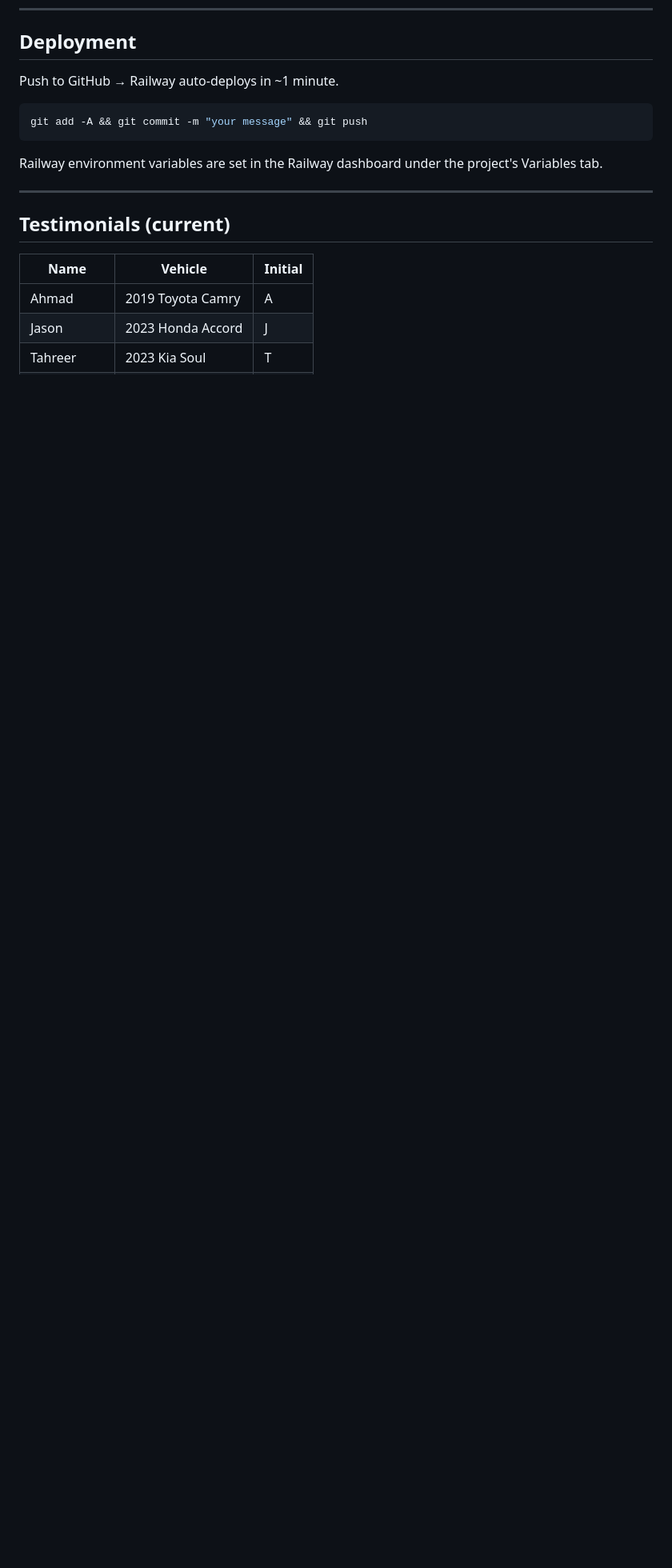
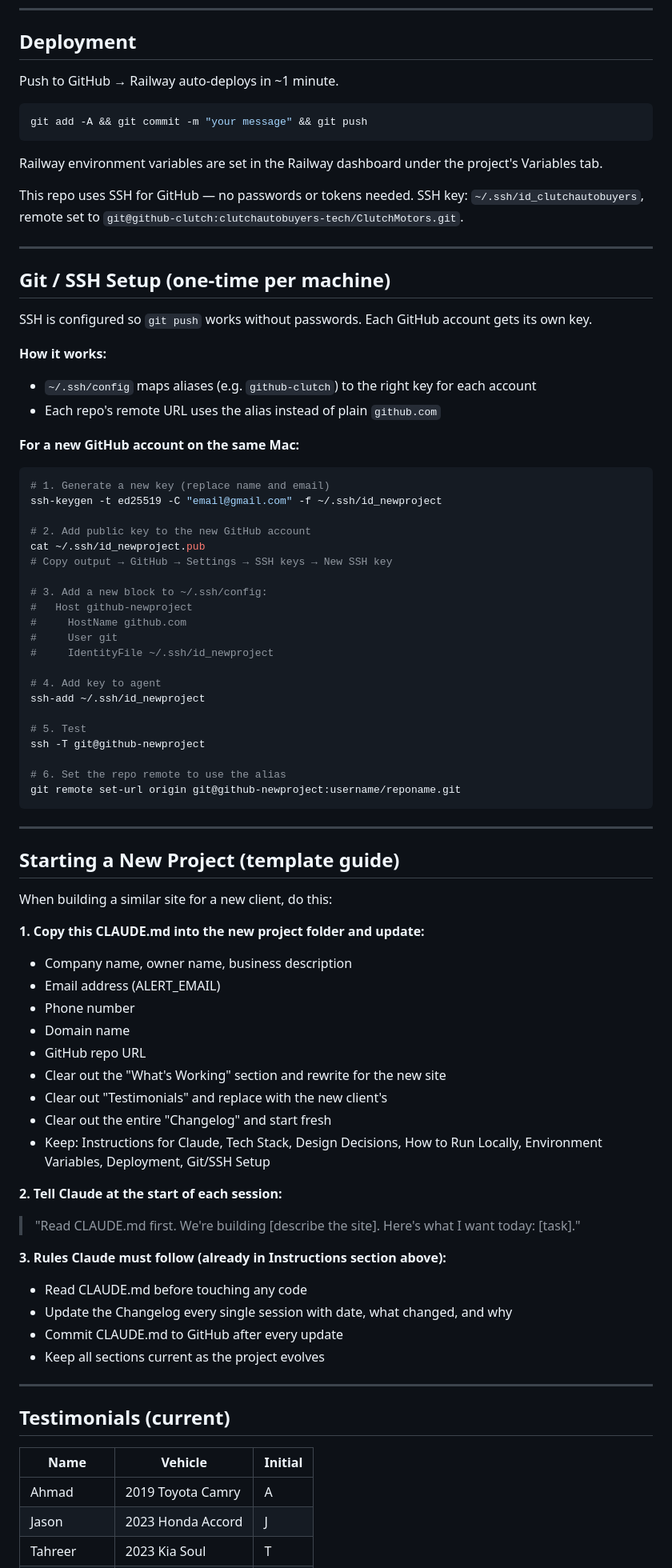
Before and after one commit to clutchautobuyers-tech/ClutchMotors, a Markdown page: CLAUDE.md, the part around one of its changes. Shown at 80% size. Rendered like a GitHub page; blank space fills up the shorter version.

Commit message:
update CLAUDE.md — add SSH setup guide and new project template instructions

````diff
--- a/CLAUDE.md
+++ b/CLAUDE.md
@@ -142,6 +142,67 @@ git add -A && git commit -m "your message" && git push
 ```
 Railway environment variables are set in the Railway dashboard under the project's Variables tab.
 
+This repo uses SSH for GitHub — no passwords or tokens needed. SSH key: `~/.ssh/id_clutchautobuyers`, remote set to `git@github-clutch:clutchautobuyers-tech/ClutchMotors.git`.
+
+---
+
+## Git / SSH Setup (one-time per machine)
+SSH is configured so `git push` works without passwords. Each GitHub account gets its own key.
+
+**How it works:**
+- `~/.ssh/config` maps aliases (e.g. `github-clutch`) to the right key for each account
+- Each repo's remote URL uses the alias instead of plain `github.com`
+
+**For a new GitHub account on the same Mac:**
+```bash
+# 1. Generate a new key (replace name and email)
+ssh-keygen -t ed25519 -C "email@gmail.com" -f ~/.ssh/id_newproject
+
+# 2. Add public key to the new GitHub account
+cat ~/.ssh/id_newproject.pub
+# Copy output → GitHub → Settings → SSH keys → New SSH key
+
+# 3. Add a new block to ~/.ssh/config:
+#   Host github-newproject
+#     HostName github.com
+#     User git
+#     IdentityFile ~/.ssh/id_newproject
+
+# 4. Add key to agent
+ssh-add ~/.ssh/id_newproject
+
+# 5. Test
+ssh -T git@github-newproject
+
+# 6. Set the repo remote to use the alias
+git remote set-url origin git@github-newproject:username/reponame.git
+```
+
+---
+
+## Starting a New Project (template guide)
+When building a similar site for a new client, do this:
+
+**1. Copy this CLAUDE.md into the new project folder and update:**
+- Company name, owner name, business description
+- Email address (ALERT_EMAIL)
+- Phone number
+- Domain name
+- GitHub repo URL
+- Clear out the "What's Working" section and rewrite for the new site
+- Clear out "Testimonials" and replace with the new client's
+- Clear out the entire "Changelog" and start fresh
+- Keep: Instructions for Claude, Tech Stack, Design Decisions, How to Run Locally, Environment Variables, Deployment, Git/SSH Setup
+
+**2. Tell Claude at the start of each session:**
+> "Read CLAUDE.md first. We're building [describe the site]. Here's what I want today: [task]."
+
+**3. Rules Claude must follow (already in Instructions section above):**
+- Read CLAUDE.md before touching any code
+- Update the Changelog every single session with date, what changed, and why
+- Commit CLAUDE.md to GitHub after every update
+- Keep all sections current as the project evolves
+
 ---
 
 ## Testimonials (current)
````
Also changed, not shown: other parts of CLAUDE.md (+5 -0 lines).
